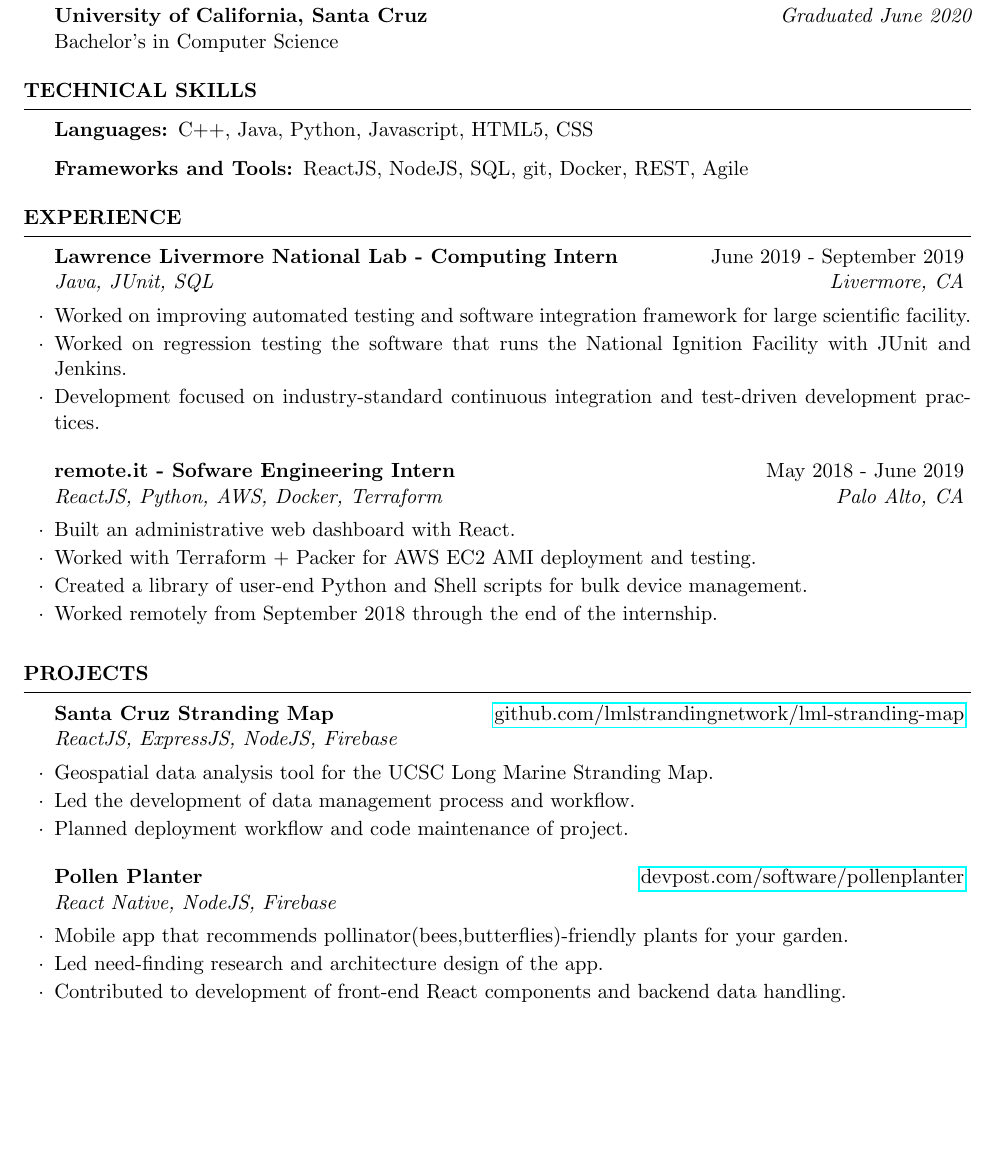
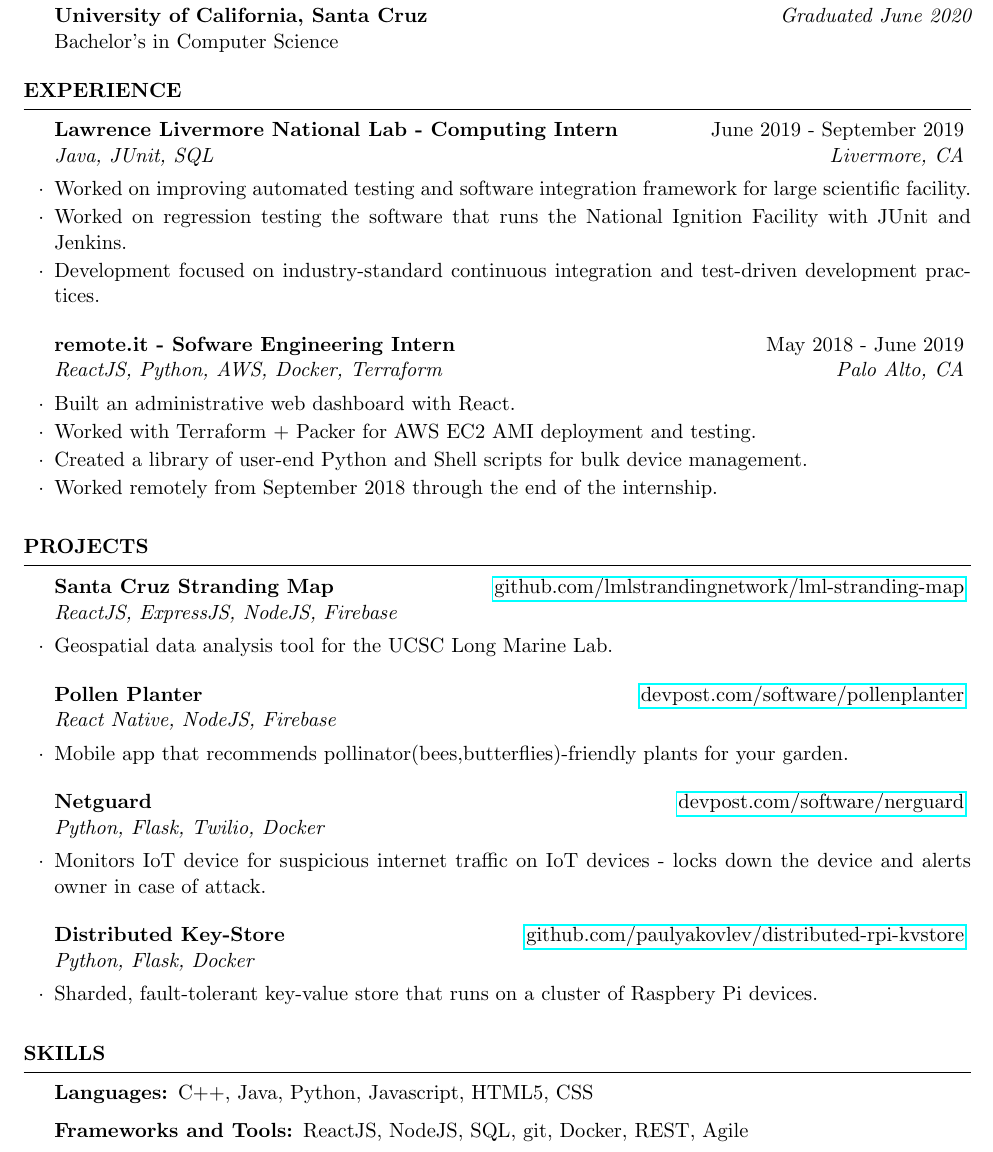
Before and after one commit to paulyakovlev/json-resume-generator, a LaTeX CV (resume-yakovlev.tex): part of the page, cut so that both start at the same text, the shorter picture padded with empty space. Compiled offline with pdfLaTeX.

Commit message:
place skills at bottom, add more projects

```diff
--- a/resume-yakovlev.tex
+++ b/resume-yakovlev.tex
@@ -43,16 +43,7 @@
 
 \end{rSection}
 
-%----------------------------------------------------------------------------------------
-%	TECHNICAL SKILLS SECTION
-%----------------------------------------------------------------------------------------
 
-\begin{rSection}{Technical Skills}
-    \begin{description}
-    \item[Languages:] C++, Java, Python, Javascript, HTML5, CSS
-    \item[Frameworks and Tools:] ReactJS, NodeJS, SQL, git, Docker, REST, Agile
-    \end{description}
-\end{rSection}
 
 %----------------------------------------------------------------------------------------
 %	WORK EXPERIENCE SECTION
@@ -80,16 +71,31 @@
 
 \begin{rSection}{Projects}
     \begin{rSubsection}{Santa Cruz Stranding Map}{\href{https://github.com/lmlstrandingnetwork/lml-stranding-map}{github.com/lmlstrandingnetwork/lml-stranding-map}}{ReactJS, ExpressJS, NodeJS, Firebase}{}
-        \item Geospatial data analysis tool for the UCSC Long Marine Stranding Map.
-        \item Led the development of data management process and workflow.
-        \item Planned deployment workflow and code maintenance of project.
+        \item Geospatial data analysis tool for the UCSC Long Marine Lab.
     \end{rSubsection}
 
     \begin{rSubsection}{Pollen Planter}{\href{https://www.devpost.com/software/pollenplanter}{devpost.com/software/pollenplanter}}{React Native, NodeJS, Firebase}{}
         \item Mobile app that recommends pollinator(bees,butterflies)-friendly plants for your garden.
-        \item Led need-finding research and architecture design of the app.
-        \item Contributed to development of front-end React components and backend data handling.
     \end{rSubsection}
+
+    \begin{rSubsection}{Netguard}{\href{https://www.devpost.com/software/netguard}{devpost.com/software/nerguard}}{Python, Flask, Twilio, Docker}{}
+        \item Monitors IoT device for suspicious internet traffic on IoT devices - locks down the device and alerts owner in case of attack.
+    \end{rSubsection}
+
+    \begin{rSubsection}{Distributed Key-Store}{\href{https://github.com/paulyakovlev/distributed-rpi-kvstore}{github.com/paulyakovlev/distributed-rpi-kvstore}}{Python, Flask, Docker}{}
+        \item Sharded, fault-tolerant key-value store that runs on a cluster of Raspbery Pi devices.
+    \end{rSubsection}
+\end{rSection}
+
+%----------------------------------------------------------------------------------------
+%	TECHNICAL SKILLS SECTION
+%----------------------------------------------------------------------------------------
+
+\begin{rSection}{Skills}
+    \begin{description}
+    \item[Languages:] C++, Java, Python, Javascript, HTML5, CSS
+    \item[Frameworks and Tools:] ReactJS, NodeJS, SQL, git, Docker, REST, Agile
+    \end{description}
 \end{rSection}
 
 %----------------------------------------------------------------------------------------
```
Also changed, not shown: resume-yakovlev.pdf.
